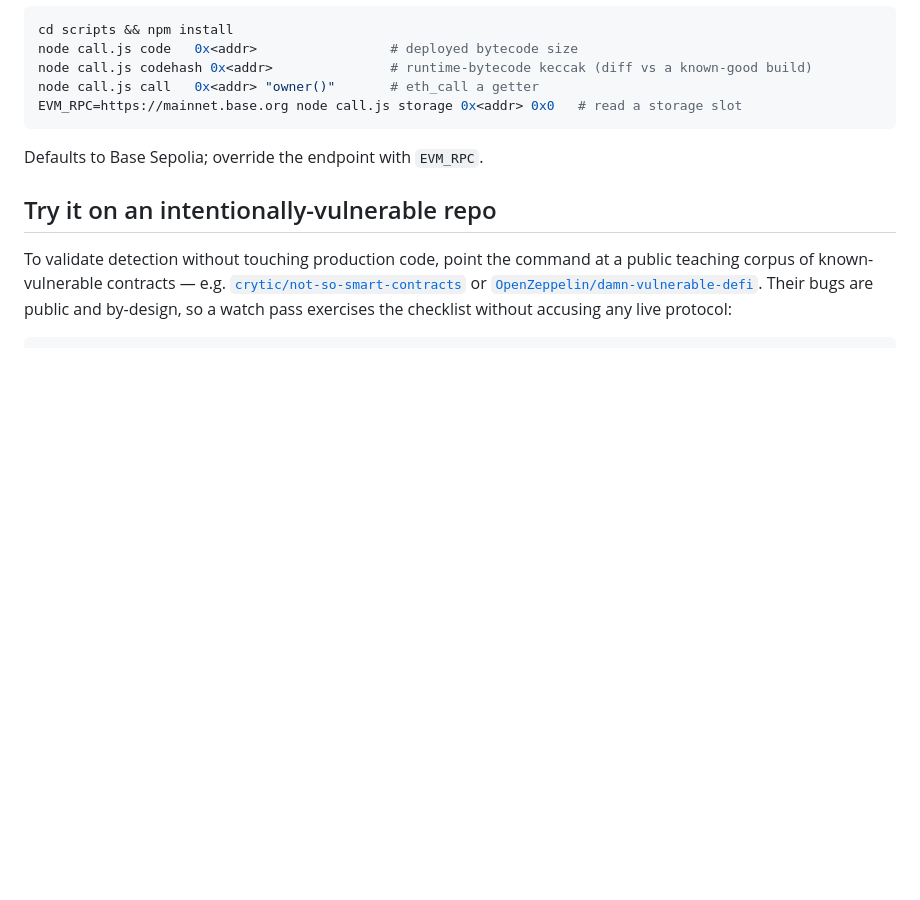
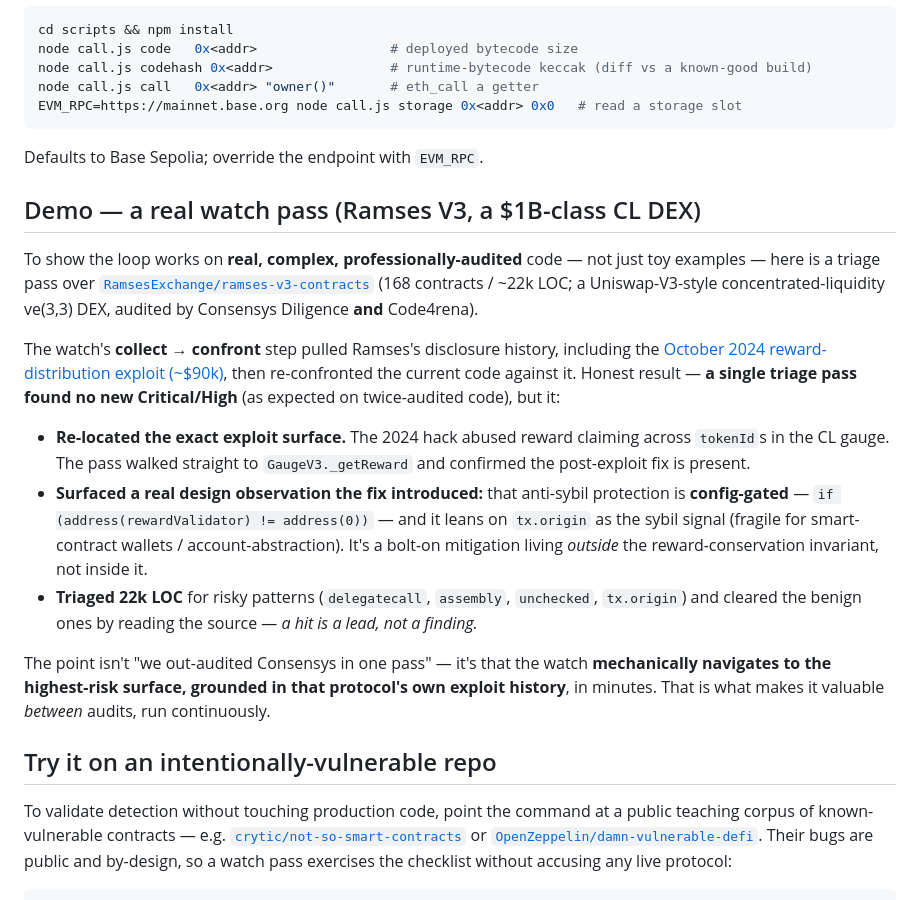
Before and after one commit to OxToF/evm-security-watch, a Markdown page: README.md, the part around the change. Drawn GitHub-style; blank space fills up the shorter version.

Commit message:
README: add real-world demo — Ramses V3 watch pass
Documents a triage pass over a twice-audited CL ve(3,3) DEX (~22k LOC):
the collect→confront loop re-located the 2024 reward-exploit surface and
surfaced the config-gated, tx.origin-based anti-sybil mitigation.

Co-Authored-By: Claude Opus 4.8 <noreply@anthropic.com>

```diff
--- a/README.md
+++ b/README.md
@@ -70,6 +70,36 @@ EVM_RPC=https://mainnet.base.org node call.js storage 0x<addr> 0x0   # read a st
 
 Defaults to Base Sepolia; override the endpoint with `EVM_RPC`.
 
+## Demo — a real watch pass (Ramses V3, a $1B-class CL DEX)
+
+To show the loop works on **real, complex, professionally-audited** code — not just
+toy examples — here is a triage pass over
+[`RamsesExchange/ramses-v3-contracts`](https://github.com/RamsesExchange/ramses-v3-contracts)
+(168 contracts / ~22k LOC; a Uniswap-V3-style concentrated-liquidity ve(3,3) DEX,
+audited by Consensys Diligence **and** Code4rena).
+
+The watch's **collect → confront** step pulled Ramses's disclosure history, including
+the [October 2024 reward-distribution exploit (~$90k)](https://www.quillaudits.com/blog/hack-analysis/ramses-exchange-exploit),
+then re-confronted the current code against it. Honest result — **a single triage
+pass found no new Critical/High** (as expected on twice-audited code), but it:
+
+- **Re-located the exact exploit surface.** The 2024 hack abused reward claiming
+  across `tokenId`s in the CL gauge. The pass walked straight to
+  `GaugeV3._getReward` and confirmed the post-exploit fix is present.
+- **Surfaced a real design observation the fix introduced:** that anti-sybil
+  protection is **config-gated** — `if (address(rewardValidator) != address(0))` —
+  and it leans on `tx.origin` as the sybil signal (fragile for smart-contract
+  wallets / account-abstraction). It's a bolt-on mitigation living *outside* the
+  reward-conservation invariant, not inside it.
+- **Triaged 22k LOC** for risky patterns (`delegatecall`, `assembly`, `unchecked`,
+  `tx.origin`) and cleared the benign ones by reading the source — *a hit is a
+  lead, not a finding.*
+
+The point isn't "we out-audited Consensys in one pass" — it's that the watch
+**mechanically navigates to the highest-risk surface, grounded in that protocol's
+own exploit history**, in minutes. That is what makes it valuable *between* audits,
+run continuously.
+
 ## Try it on an intentionally-vulnerable repo
 
 To validate detection without touching production code, point the command at a
```
